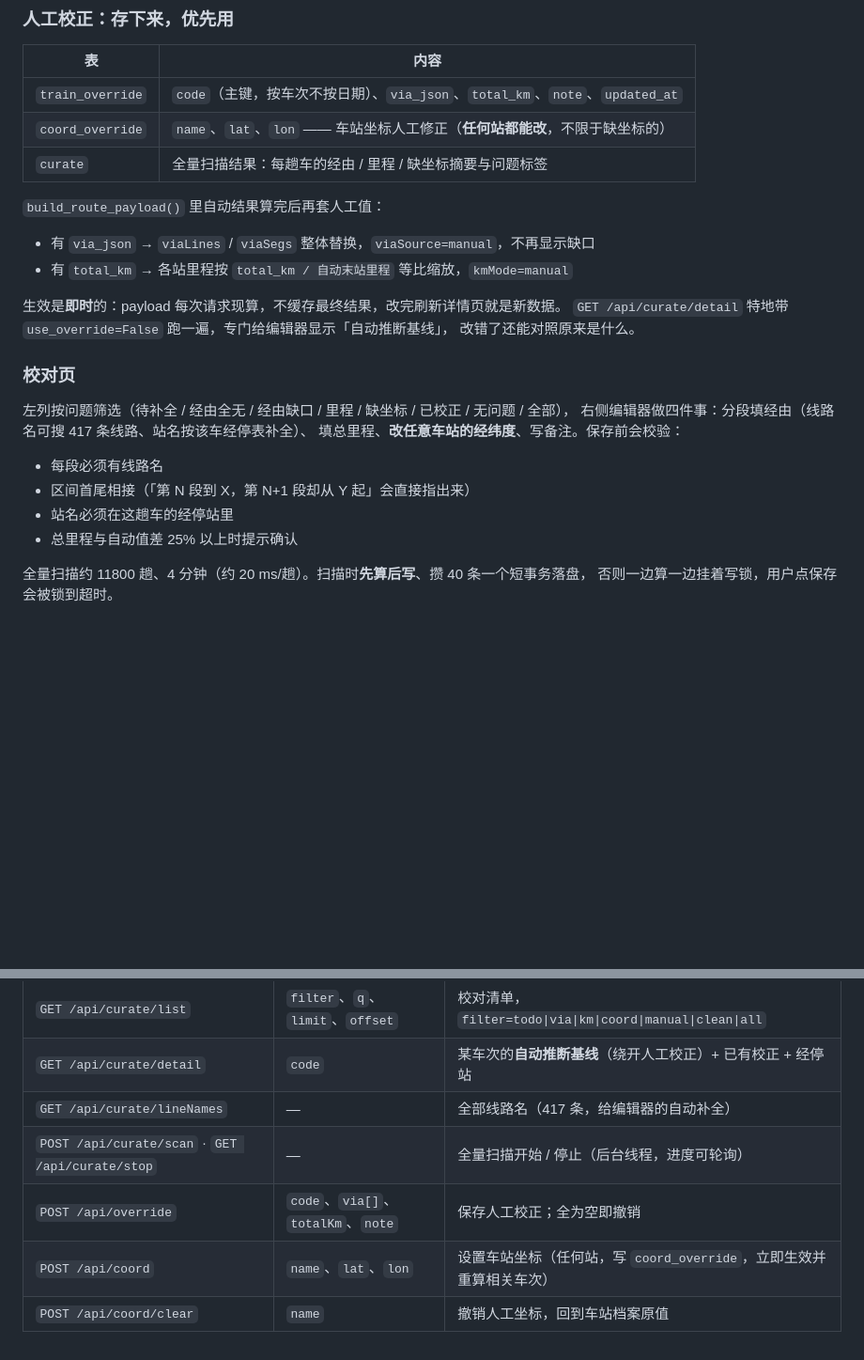
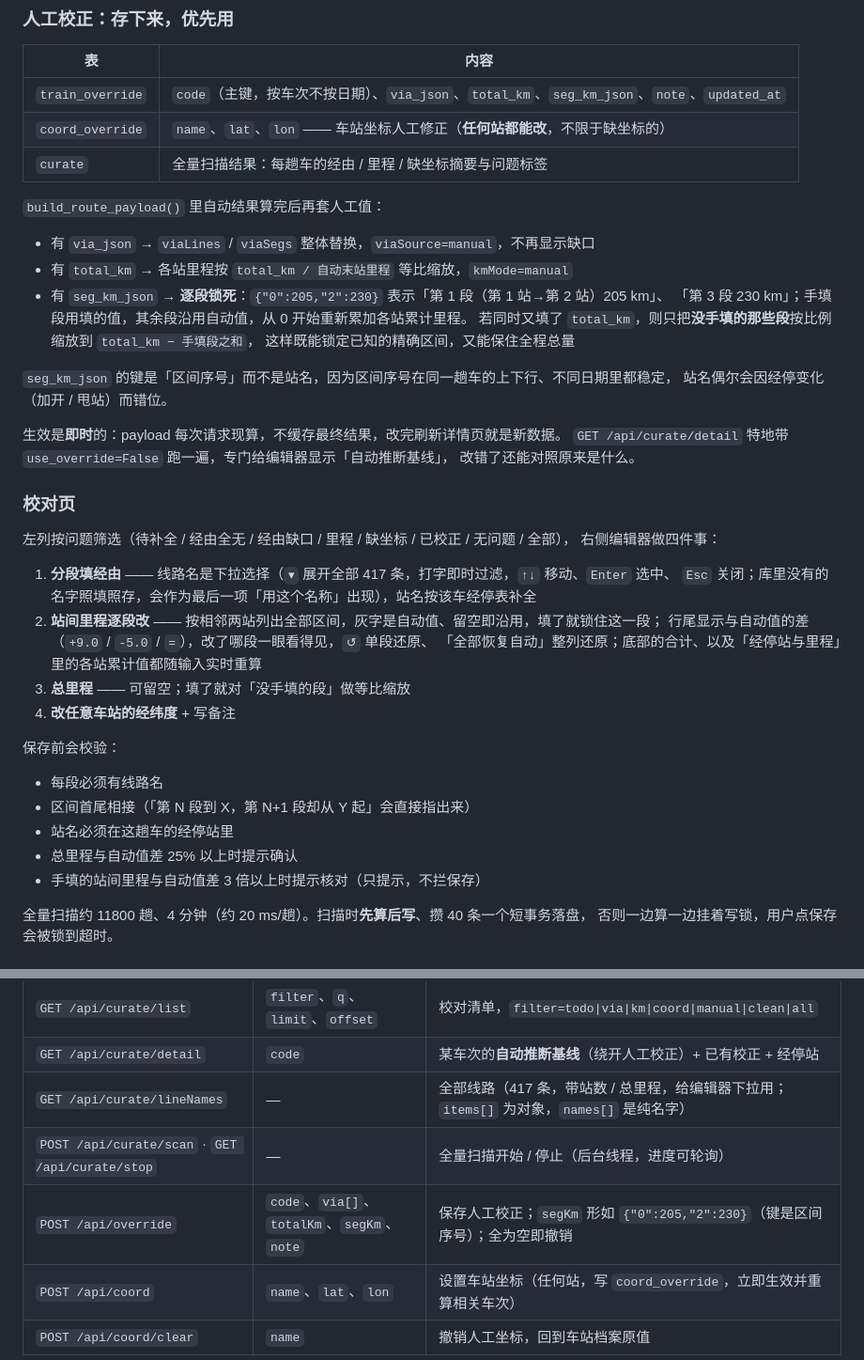
Before and after one commit to who7who8who9/railcn-webapp, a Markdown page: webapp/README.md, 2 parts joined by grey strips. Shown at 94% size. Rendered like a GitHub page; blank space fills up the shorter version.

```diff
--- a/webapp/README.md
+++ b/webapp/README.md
@@ -173,7 +173,7 @@ G1 北京南→上海虹桥 因此从「直线 1176 km」修正为 **1318 km**
 
 | 表 | 内容 |
 |---|---|
-| `train_override` | `code`（主键，按车次不按日期）、`via_json`、`total_km`、`note`、`updated_at` |
+| `train_override` | `code`（主键，按车次不按日期）、`via_json`、`total_km`、`seg_km_json`、`note`、`updated_at` |
 | `coord_override` | `name`、`lat`、`lon` —— 车站坐标人工修正（**任何站都能改**，不限于缺坐标的） |
 | `curate` | 全量扫描结果：每趟车的经由 / 里程 / 缺坐标摘要与问题标签 |
 
@@ -181,6 +181,13 @@ G1 北京南→上海虹桥 因此从「直线 1176 km」修正为 **1318 km**
 
 - 有 `via_json` → `viaLines` / `viaSegs` 整体替换，`viaSource=manual`，不再显示缺口
 - 有 `total_km` → 各站里程按 `total_km / 自动末站里程` 等比缩放，`kmMode=manual`
+- 有 `seg_km_json` → **逐段锁死**：`{"0":205,"2":230}` 表示「第 1 段（第 1 站→第 2 站）205 km」、
+  「第 3 段 230 km」；手填段用填的值，其余段沿用自动值，从 0 开始重新累加各站累计里程。
+  若同时又填了 `total_km`，则只把**没手填的那些段**按比例缩放到 `total_km − 手填段之和`，
+  这样既能锁定已知的精确区间，又能保住全程总量
+
+`seg_km_json` 的键是「区间序号」而不是站名，因为区间序号在同一趟车的上下行、不同日期里都稳定，
+站名偶尔会因经停变化（加开 / 甩站）而错位。
 
 生效是**即时**的：payload 每次请求现算，不缓存最终结果，改完刷新详情页就是新数据。
 `GET /api/curate/detail` 特地带 `use_override=False` 跑一遍，专门给编辑器显示「自动推断基线」，
@@ -189,13 +196,23 @@ G1 北京南→上海虹桥 因此从「直线 1176 km」修正为 **1318 km**
 ### 校对页
 
 左列按问题筛选（待补全 / 经由全无 / 经由缺口 / 里程 / 缺坐标 / 已校正 / 无问题 / 全部），
-右侧编辑器做四件事：分段填经由（线路名可搜 417 条线路、站名按该车经停表补全）、
-填总里程、**改任意车站的经纬度**、写备注。保存前会校验：
+右侧编辑器做四件事：
+
+1. **分段填经由** —— 线路名是下拉选择（`▾` 展开全部 417 条，打字即时过滤，`↑↓` 移动、`Enter` 选中、
+   `Esc` 关闭；库里没有的名字照填照存，会作为最后一项「用这个名称」出现），站名按该车经停表补全
+2. **站间里程逐段改** —— 按相邻两站列出全部区间，灰字是自动值、留空即沿用，填了就锁住这一段；
+   行尾显示与自动值的差（`+9.0` / `-5.0` / `=`），改了哪段一眼看得见，`↺` 单段还原、
+   「全部恢复自动」整列还原；底部的合计、以及「经停站与里程」里的各站累计值都随输入实时重算
+3. **总里程** —— 可留空；填了就对「没手填的段」做等比缩放
+4. **改任意车站的经纬度** + 写备注
+
+保存前会校验：
 
 - 每段必须有线路名
 - 区间首尾相接（「第 N 段到 X，第 N+1 段却从 Y 起」会直接指出来）
 - 站名必须在这趟车的经停站里
 - 总里程与自动值差 25% 以上时提示确认
+- 手填的站间里程与自动值差 3 倍以上时提示核对（只提示，不拦保存）
 
 全量扫描约 11800 趟、4 分钟（约 20 ms/趟）。扫描时**先算后写**、攒 40 条一个短事务落盘，
 否则一边算一边挂着写锁，用户点保存会被锁到超时。
@@ -244,9 +261,9 @@ G1 北京南→上海虹桥 因此从「直线 1176 km」修正为 **1318 km**
 | `GET /api/curate/stats` | — | 校对统计（待补全 / 经由 / 里程 / 坐标 / 已校正）+ 扫描进度 |
 | `GET /api/curate/list` | `filter`、`q`、`limit`、`offset` | 校对清单，`filter=todo\|via\|km\|coord\|manual\|clean\|all` |
 | `GET /api/curate/detail` | `code` | 某车次的**自动推断基线**（绕开人工校正）+ 已有校正 + 经停站 |
-| `GET /api/curate/lineNames` | — | 全部线路名（417 条，给编辑器的自动补全） |
+| `GET /api/curate/lineNames` | — | 全部线路（417 条，带站数 / 总里程，给编辑器下拉用；`items[]` 为对象，`names[]` 是纯名字） |
 | `POST /api/curate/scan` · `GET /api/curate/stop` | — | 全量扫描开始 / 停止（后台线程，进度可轮询） |
-| `POST /api/override` | `code`、`via[]`、`totalKm`、`note` | 保存人工校正；全为空即撤销 |
+| `POST /api/override` | `code`、`via[]`、`totalKm`、`segKm`、`note` | 保存人工校正；`segKm` 形如 `{"0":205,"2":230}`（键是区间序号）；全为空即撤销 |
 | `POST /api/coord` | `name`、`lat`、`lon` | 设置车站坐标（任何站，写 `coord_override`，立即生效并重算相关车次） |
 | `POST /api/coord/clear` | `name` | 撤销人工坐标，回到车站档案原值 |
 
```
Also changed, not shown: README.md (+5 -1 lines), docs/segkm.png (added), 4 other files.
